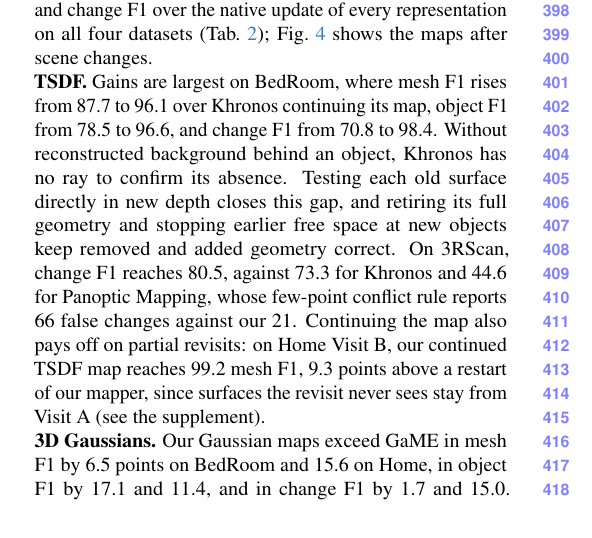
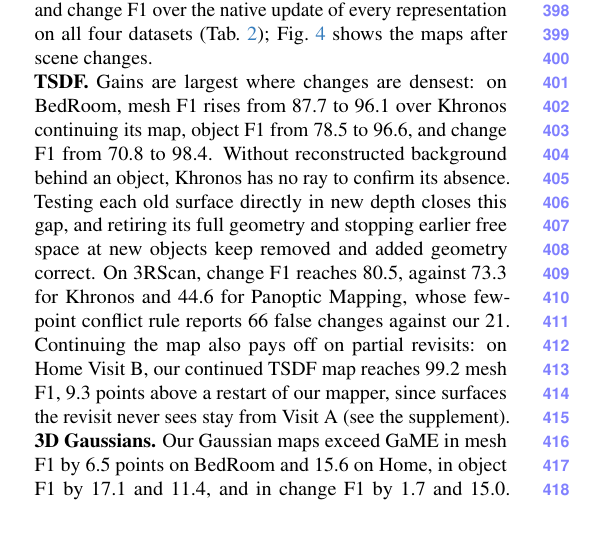
Before and after one commit to giltchcity/myncv---rpsl---daicma, a LaTeX paper (manuscript/main.tex): part of one column of page 7 of 12, cut so that both start at the same text. Compiled offline with pdfLaTeX.

Commit message:
TSDF results: gains are largest where changes are densest
Co-Authored-By: Claude Opus 5.5 <noreply@anthropic.com>

```diff
--- a/manuscript/main.tex
+++ b/manuscript/main.tex
@@ -651,7 +651,7 @@ objects cleanly.}
 % ===== END figures / qualitative_combined =====
 
 \noindent\textbf{TSDF.}
-Gains are largest on BedRoom, where mesh F1 rises from 87.7 to 96.1 over Khronos continuing its
+Gains are largest where changes are densest: on BedRoom, mesh F1 rises from 87.7 to 96.1 over Khronos continuing its
 map, object F1 from 78.5 to 96.6, and change F1 from 70.8 to 98.4. Without reconstructed background behind an object, Khronos has no ray to confirm its absence. Testing each old surface directly in new depth closes this gap, and retiring its full geometry and stopping earlier free space at new objects keep removed and added geometry correct. On 3RScan, change F1 reaches 80.5, against 73.3 for Khronos and 44.6 for Panoptic Mapping, whose few-point conflict rule reports 66 false changes against our 21. Continuing the map also pays off on partial revisits: on Home Visit~B, our continued TSDF
 map reaches 99.2 mesh F1, 9.3 points above a restart of our mapper, since surfaces the revisit never sees stay from Visit~A (see the supplement).
 
```
